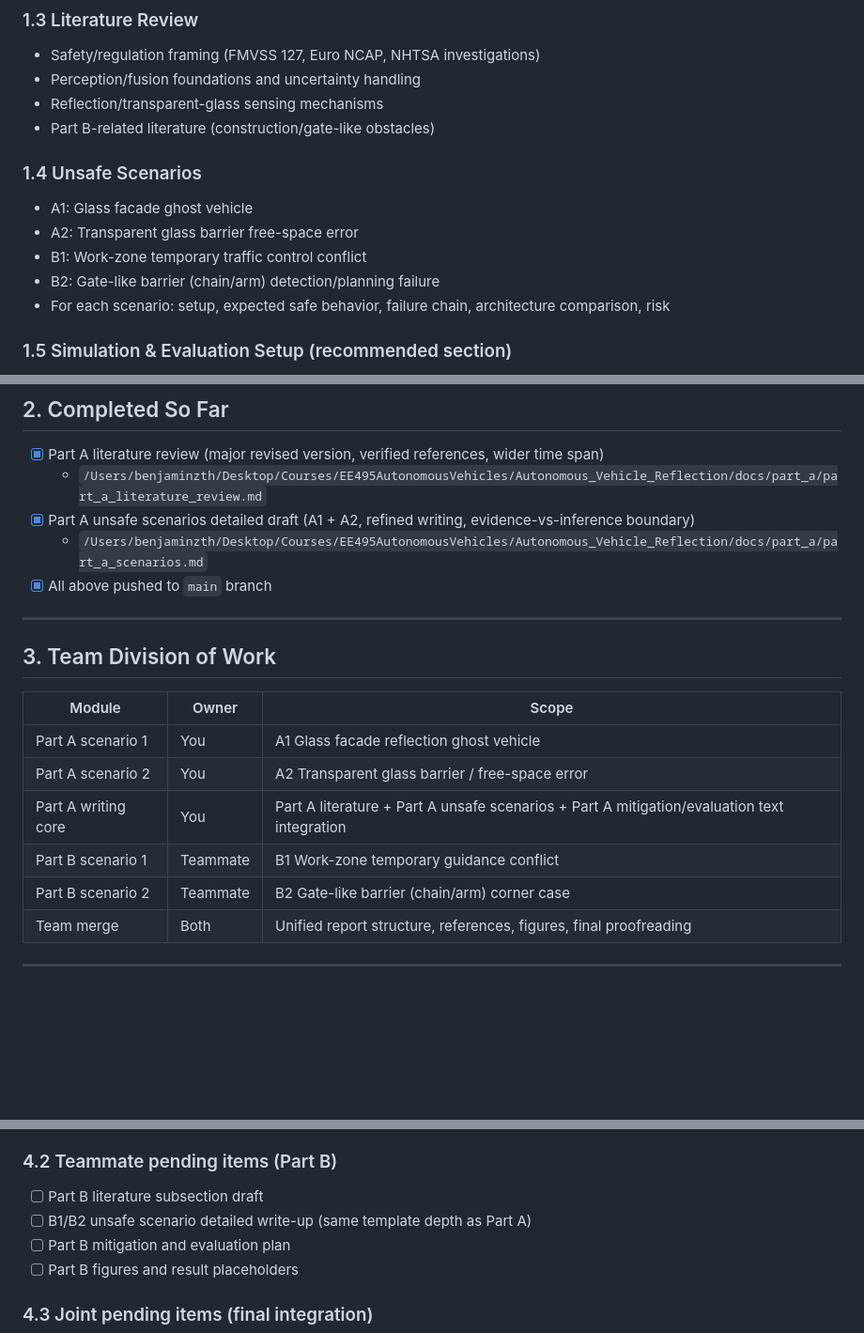
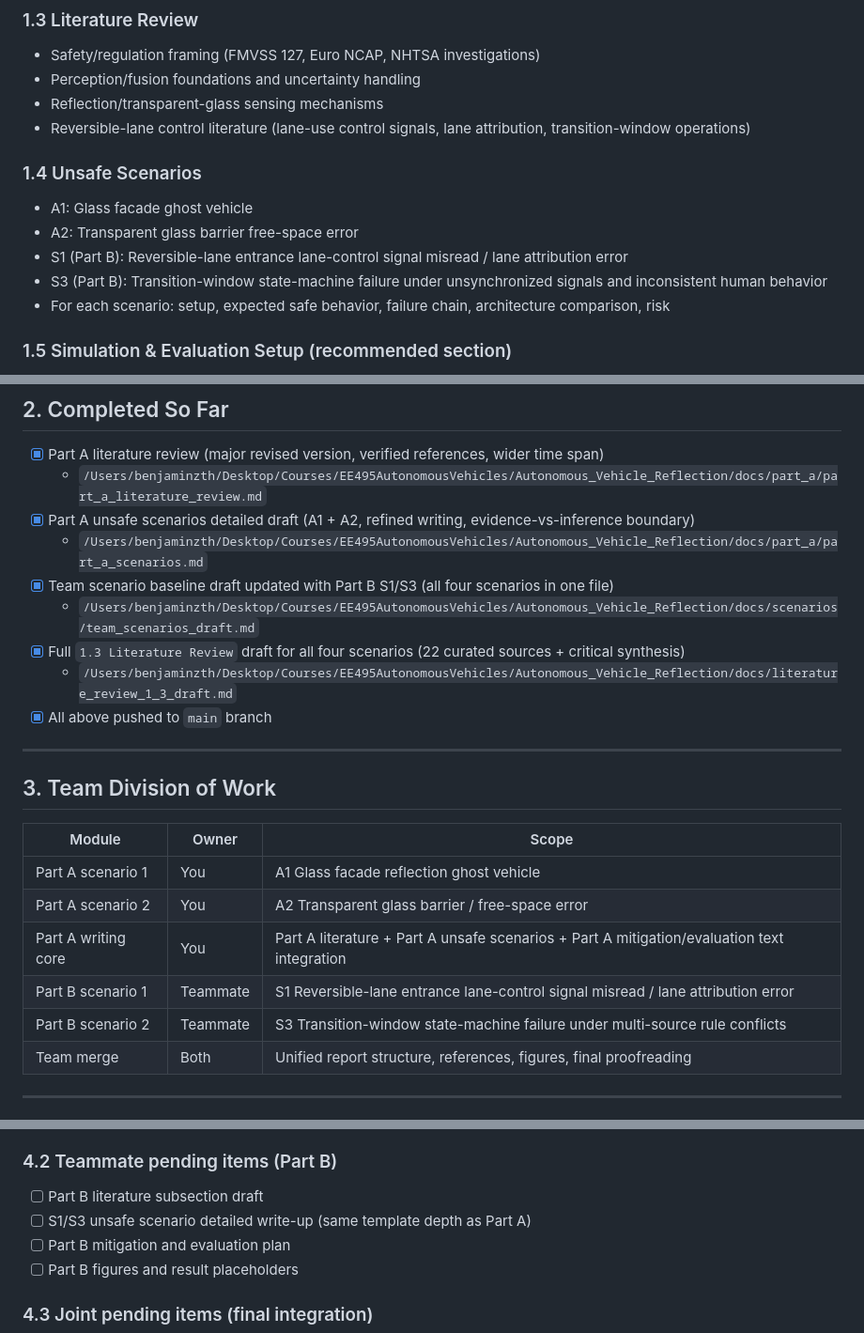
Before and after one commit to tianhangzhu03/Autonomous_Vehicle_Reflection, a Markdown page: docs/report_master_outline.md, 3 parts joined by grey strips. Shown at 94% size. Drawn GitHub-style; blank space fills up the shorter version.

Commit message:
Add full literature review draft and Part B scenario integration

```diff
--- a/docs/report_master_outline.md
+++ b/docs/report_master_outline.md
@@ -18,13 +18,13 @@
 - Safety/regulation framing (FMVSS 127, Euro NCAP, NHTSA investigations)
 - Perception/fusion foundations and uncertainty handling
 - Reflection/transparent-glass sensing mechanisms
-- Part B-related literature (construction/gate-like obstacles)
+- Reversible-lane control literature (lane-use control signals, lane attribution, transition-window operations)
 
 ### 1.4 Unsafe Scenarios
 - A1: Glass facade ghost vehicle
 - A2: Transparent glass barrier free-space error
-- B1: Work-zone temporary traffic control conflict
-- B2: Gate-like barrier (chain/arm) detection/planning failure
+- S1 (Part B): Reversible-lane entrance lane-control signal misread / lane attribution error
+- S3 (Part B): Transition-window state-machine failure under unsynchronized signals and inconsistent human behavior
 - For each scenario: setup, expected safe behavior, failure chain, architecture comparison, risk
 
 ### 1.5 Simulation & Evaluation Setup (recommended section)
@@ -51,6 +51,10 @@
   - `/Users/benjaminzth/Desktop/Courses/EE495AutonomousVehicles/Autonomous_Vehicle_Reflection/docs/part_a/part_a_literature_review.md`
 - [x] Part A unsafe scenarios detailed draft (A1 + A2, refined writing, evidence-vs-inference boundary)
   - `/Users/benjaminzth/Desktop/Courses/EE495AutonomousVehicles/Autonomous_Vehicle_Reflection/docs/part_a/part_a_scenarios.md`
+- [x] Team scenario baseline draft updated with Part B S1/S3 (all four scenarios in one file)
+  - `/Users/benjaminzth/Desktop/Courses/EE495AutonomousVehicles/Autonomous_Vehicle_Reflection/docs/scenarios/team_scenarios_draft.md`
+- [x] Full `1.3 Literature Review` draft for all four scenarios (22 curated sources + critical synthesis)
+  - `/Users/benjaminzth/Desktop/Courses/EE495AutonomousVehicles/Autonomous_Vehicle_Reflection/docs/literature_review_1_3_draft.md`
 - [x] All above pushed to `main` branch
 
 ---
@@ -62,8 +66,8 @@
 | Part A scenario 1 | You | A1 Glass facade reflection ghost vehicle |
 | Part A scenario 2 | You | A2 Transparent glass barrier / free-space error |
 | Part A writing core | You | Part A literature + Part A unsafe scenarios + Part A mitigation/evaluation text integration |
-| Part B scenario 1 | Teammate | B1 Work-zone temporary guidance conflict |
-| Part B scenario 2 | Teammate | B2 Gate-like barrier (chain/arm) corner case |
+| Part B scenario 1 | Teammate | S1 Reversible-lane entrance lane-control signal misread / lane attribution error |
+| Part B scenario 2 | Teammate | S3 Transition-window state-machine failure under multi-source rule conflicts |
 | Team merge | Both | Unified report structure, references, figures, final proofreading |
 
 ---
@@ -79,7 +83,7 @@
 
 ### 4.2 Teammate pending items (Part B)
 - [ ] Part B literature subsection draft
-- [ ] B1/B2 unsafe scenario detailed write-up (same template depth as Part A)
+- [ ] S1/S3 unsafe scenario detailed write-up (same template depth as Part A)
 - [ ] Part B mitigation and evaluation plan
 - [ ] Part B figures and result placeholders
 
```
Also changed, not shown: docs/literature_review_1_3_draft.md (added, +199 -0 lines), docs/scenarios/team_scenarios_draft.md (added, +114 -0 lines).
